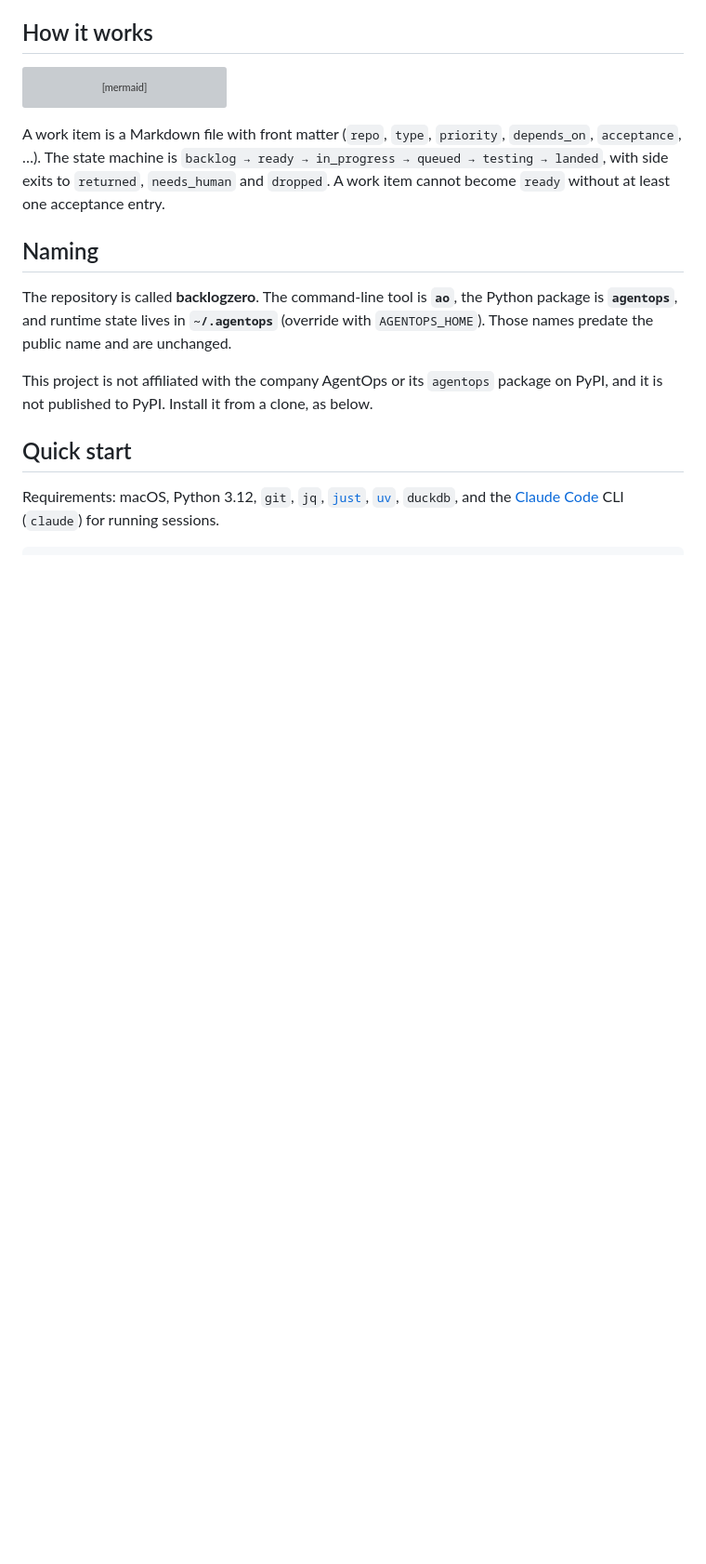
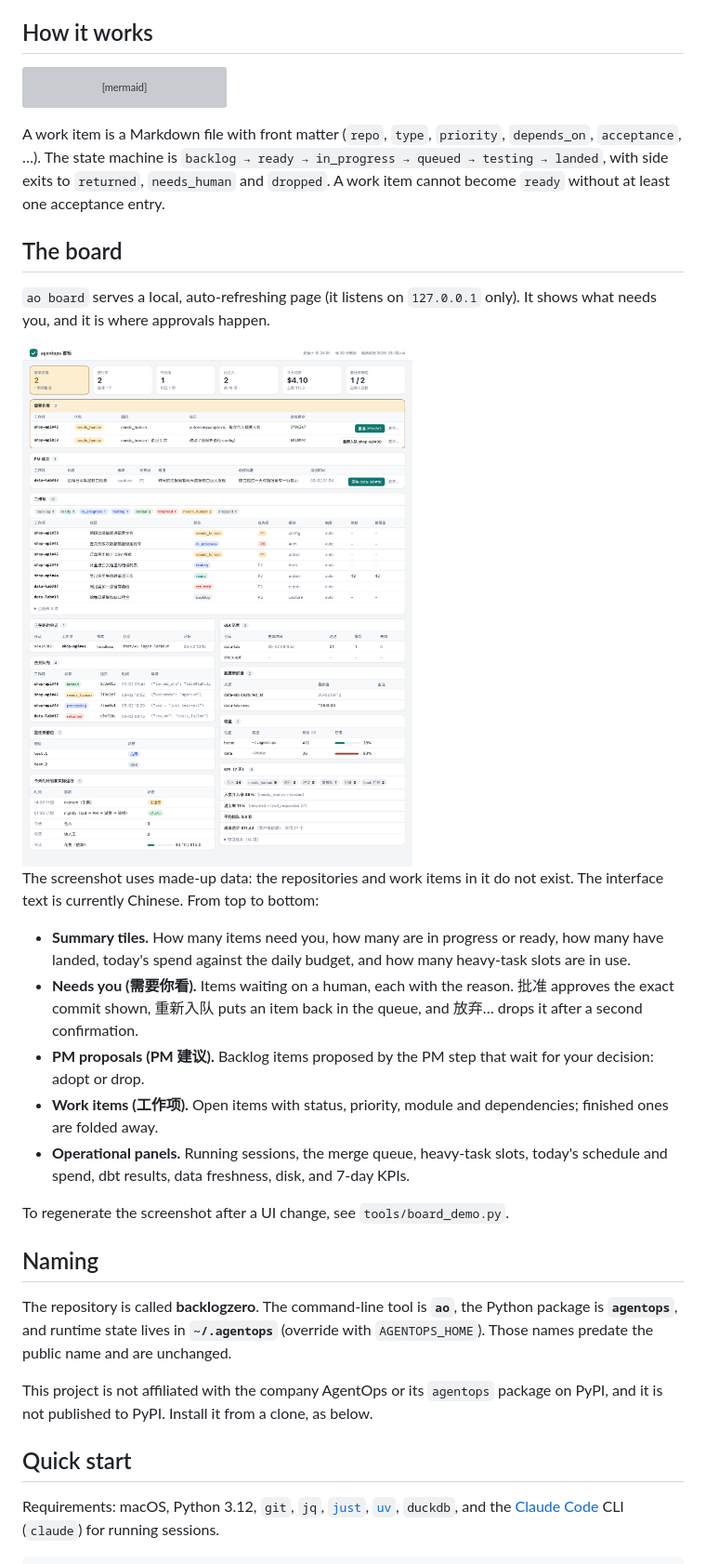
Before and after one commit to r2m-ai/backlogzero, a Markdown page: README.md, the part around the change. Shown at 93% size. Drawn GitHub-style; pictures changed too: docs/images/board-light.png (added); blank space fills up the shorter version; grey boxes are pictures that could not be loaded.

Commit message:
docs: add a board screenshot and walkthrough to the README

````diff
--- a/README.md
+++ b/README.md
@@ -32,6 +32,25 @@ flowchart LR
 ```
 
 A work item is a Markdown file with front matter (`repo`, `type`, `priority`, `depends_on`, `acceptance`, …). The state machine is `backlog → ready → in_progress → queued → testing → landed`, with side exits to `returned`, `needs_human` and `dropped`. A work item cannot become `ready` without at least one acceptance entry.
+
+## The board
+
+`ao board` serves a local, auto-refreshing page (it listens on `127.0.0.1` only). It shows what needs you, and it is where approvals happen.
+
+<picture>
+  <source media="(prefers-color-scheme: dark)" srcset="docs/images/board-dark.png">
+  <img src="docs/images/board-light.png" alt="The backlogzero board with made-up example data: summary tiles, the needs-you panel with approve buttons, PM proposals, the work-item list and the operational panels">
+</picture>
+
+The screenshot uses made-up data: the repositories and work items in it do not exist. The interface text is currently Chinese. From top to bottom:
+
+- **Summary tiles.** How many items need you, how many are in progress or ready, how many have landed, today's spend against the daily budget, and how many heavy-task slots are in use.
+- **Needs you (需要你看).** Items waiting on a human, each with the reason. 批准 approves the exact commit shown, 重新入队 puts an item back in the queue, and 放弃… drops it after a second confirmation.
+- **PM proposals (PM 建议).** Backlog items proposed by the PM step that wait for your decision: adopt or drop.
+- **Work items (工作项).** Open items with status, priority, module and dependencies; finished ones are folded away.
+- **Operational panels.** Running sessions, the merge queue, heavy-task slots, today's schedule and spend, dbt results, data freshness, disk, and 7-day KPIs.
+
+To regenerate the screenshot after a UI change, see `tools/board_demo.py`.
 
 ## Naming
 
````
Also changed, not shown: README.zh-CN.md (+19 -0 lines), docs/images/board-dark.png (added), 1 other file.
